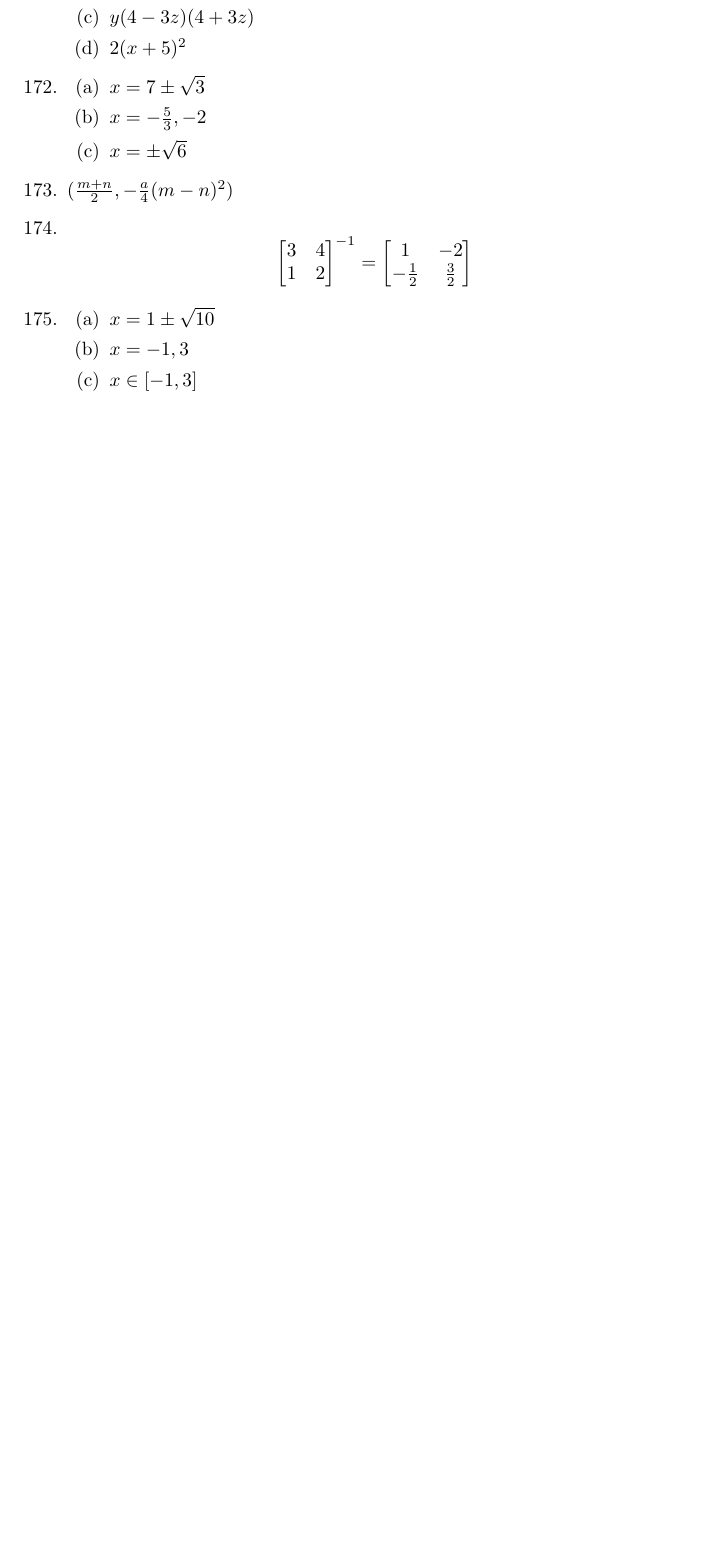
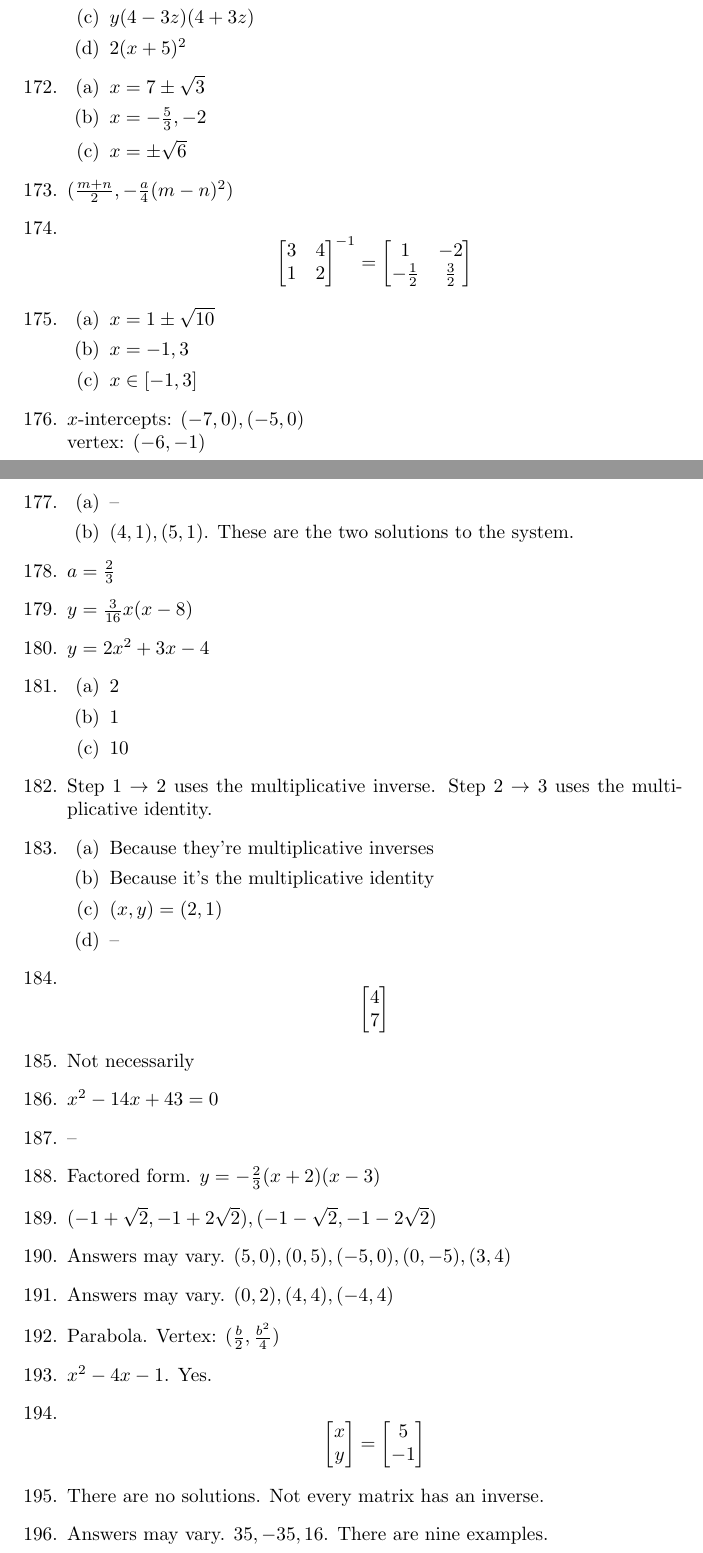
Before and after one commit to jwspence4/im2, a LaTeX document (im2_book1_selected_answers.tex): part of page 14 of 14 before the commit and two parts of pages 14 and 15 of 16 after it, the two joined at a grey line, cut so that both start at the same text, the shorter picture padded with empty space. Compiled offline with pdfLaTeX.

Commit message:
Book 1 #176-200

```diff
--- a/im2_book1_selected_answers.tex
+++ b/im2_book1_selected_answers.tex
@@ -1327,3 +1327,93 @@
 
 	\end{enumerate}
 
+\item $x$-intercepts: $(-7, 0), (-5, 0)$ \\
+	vertex: $(-6, -1)$
+
+\item
+
+	\begin{enumerate}
+
+	\item --
+
+	\item $(4,1), (5,1)$. These are the two solutions to the system.
+
+	\end{enumerate}
+
+\item $a = \frac{2}{3}$
+
+\item $y = \frac{3}{16} x (x -8)$
+
+\item $y = 2x^2 + 3x - 4$
+
+\item
+
+	\begin{enumerate}
+
+	\item 2
+
+	\item 1
+
+	\item 10
+
+	\end{enumerate}
+
+\item Step 1 $\rightarrow$ 2 uses the multiplicative inverse. Step 2 $\rightarrow$ 3 uses the multiplicative identity.
+
+\item
+
+	\begin{enumerate}
+
+	\item Because they're multiplicative inverses
+
+	\item Because it's the multiplicative identity
+
+	\item $(x, y) = (2, 1)$
+
+	\item --
+
+	\end{enumerate}
+
+\item
+
+	\begin{equation*}
+	\begin{bmatrix}
+	4 \\
+	7
+	\end{bmatrix}
+	\end{equation*}
+
+\item Not necessarily
+
+\item $x^2 - 14x + 43 = 0$
+
+\item --
+
+\item Factored form. $y = -\frac{2}{3} (x + 2) (x - 3)$
+
+\item $(-1 + \sqrt{2}, -1 + 2\sqrt{2}), (-1 - \sqrt{2}, -1 - 2\sqrt{2})$
+
+\item Answers may vary. $(5, 0), (0, 5), (-5, 0), (0, -5), (3, 4)$
+
+\item Answers may vary. $(0, 2), (4, 4), (-4, 4)$
+
+\item Parabola. Vertex: $(\frac{b}{2}, \frac{b^2}{4})$
+
+\item $x^2 - 4x - 1$. Yes.
+
+\item
+
+	\begin{equation*}
+	\begin{bmatrix}
+	x \\
+	y
+	\end{bmatrix} =
+	\begin{bmatrix}
+	5 \\
+	-1
+	\end{bmatrix}
+	\end{equation*}
+
+\item There are no solutions. Not every matrix has an inverse.
+
+\item Answers may vary. $35, -35, 16$. There are nine examples.
```
Also changed, not shown: im2_book1_selected_answers.pdf, im2_book1_selected_answers.tex (35 more changed lines).
